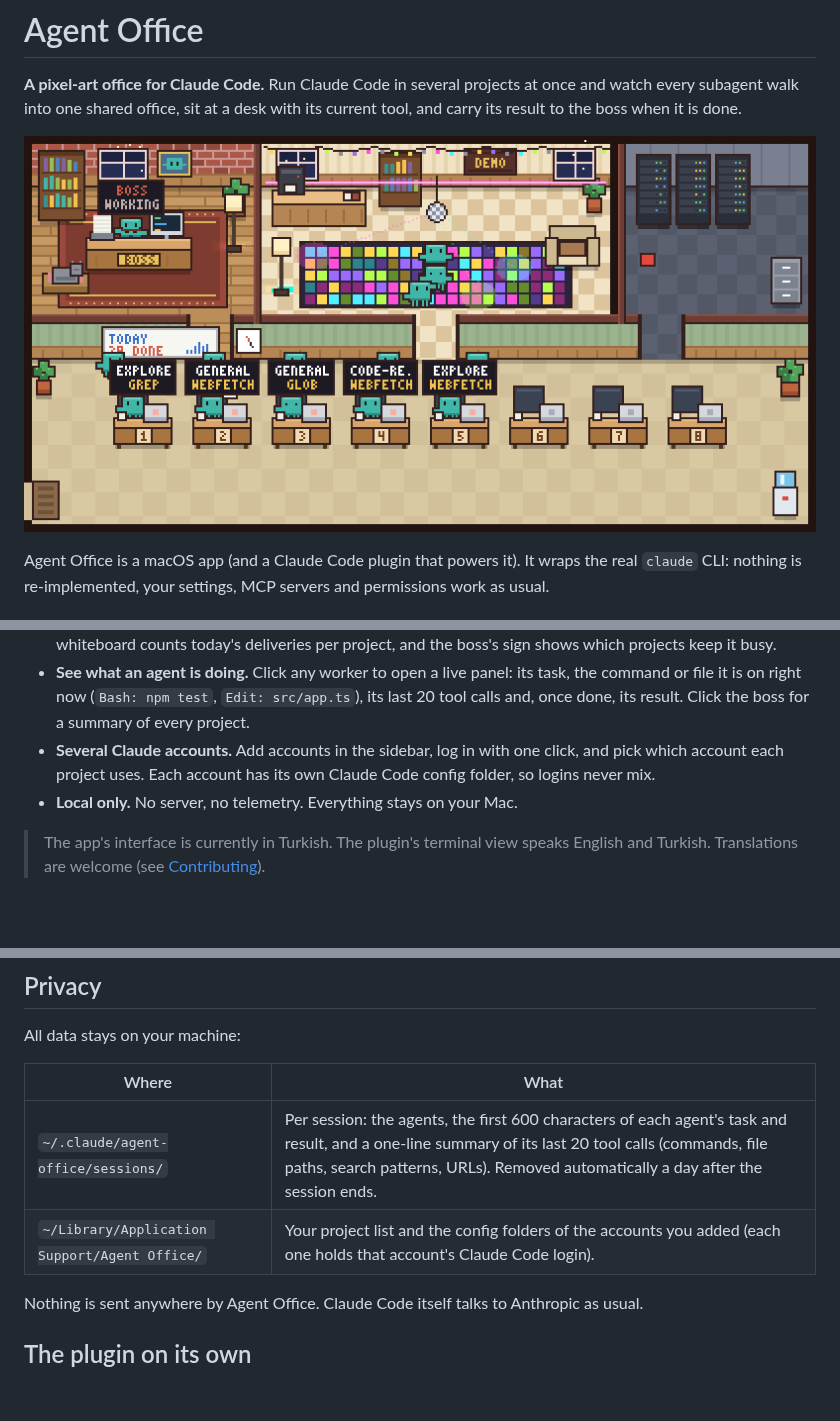
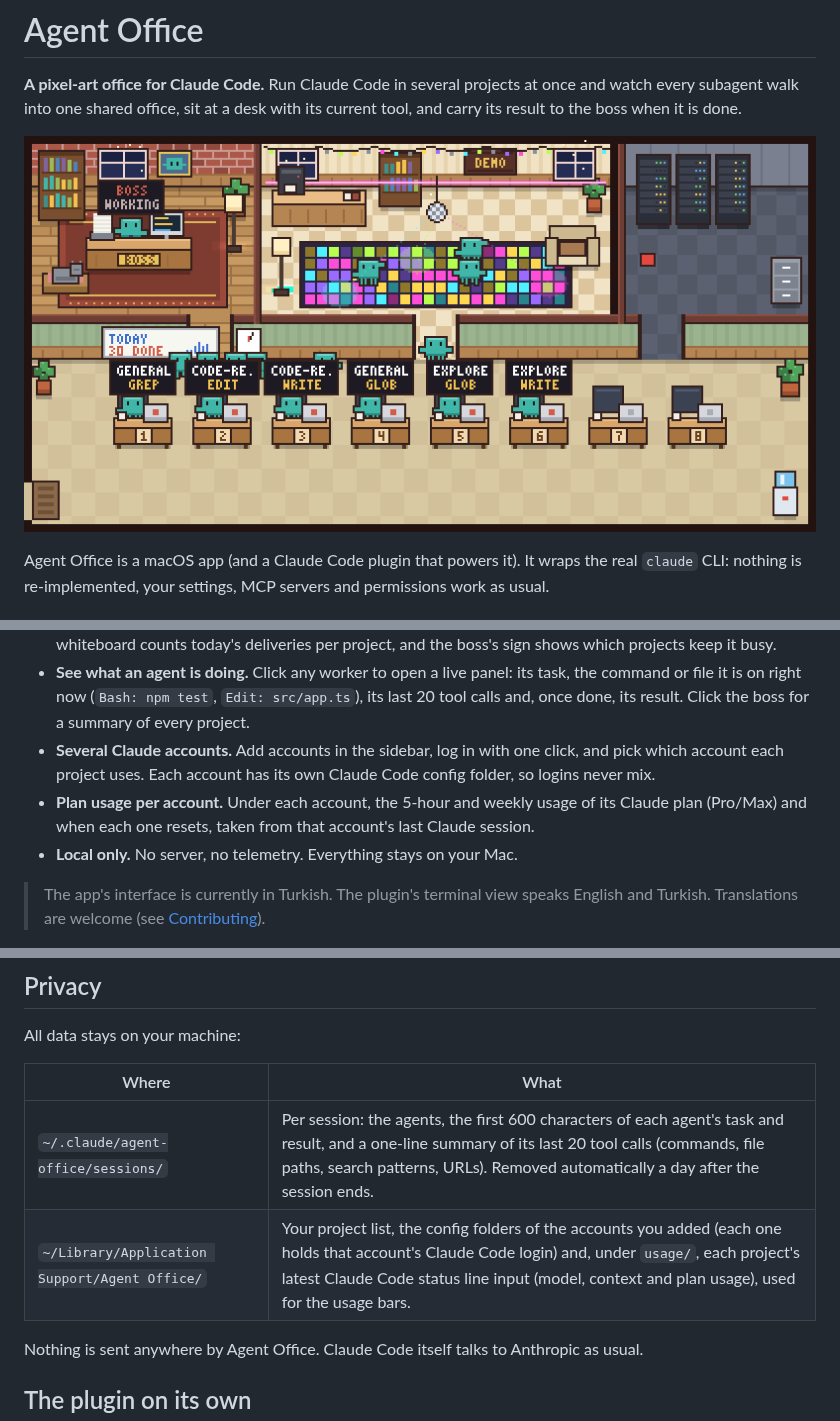
Before and after one commit to isisever/agent-office, a Markdown page: README.md, 3 parts joined by grey strips. Drawn GitHub-style; pictures changed too: plugin/docs/office.png; blank space fills up the shorter version.

```diff
--- a/README.md
+++ b/README.md
@@ -12,6 +12,7 @@ Agent Office is a macOS app (and a Claude Code plugin that powers it). It wraps
 - **One boss over every project.** All projects' agents share the office. Desks carry a colored project tag, the whiteboard counts today's deliveries per project, and the boss's sign shows which projects keep it busy.
 - **See what an agent is doing.** Click any worker to open a live panel: its task, the command or file it is on right now (`Bash: npm test`, `Edit: src/app.ts`), its last 20 tool calls and, once done, its result. Click the boss for a summary of every project.
 - **Several Claude accounts.** Add accounts in the sidebar, log in with one click, and pick which account each project uses. Each account has its own Claude Code config folder, so logins never mix.
+- **Plan usage per account.** Under each account, the 5-hour and weekly usage of its Claude plan (Pro/Max) and when each one resets, taken from that account's last Claude session.
 - **Local only.** No server, no telemetry. Everything stays on your Mac.
 
 > The app's interface is currently in Turkish. The plugin's terminal view speaks English and Turkish. Translations are welcome (see [Contributing](#contributing)).
@@ -80,7 +82,7 @@ All data stays on your machine:
 | Where | What |
 | --- | --- |
 | `~/.claude/agent-office/sessions/` | Per session: the agents, the first 600 characters of each agent's task and result, and a one-line summary of its last 20 tool calls (commands, file paths, search patterns, URLs). Removed automatically a day after the session ends. |
-| `~/Library/Application Support/Agent Office/` | Your project list and the config folders of the accounts you added (each one holds that account's Claude Code login). |
+| `~/Library/Application Support/Agent Office/` | Your project list, the config folders of the accounts you added (each one holds that account's Claude Code login) and, under `usage/`, each project's latest Claude Code status line input (model, context and plan usage), used for the usage bars. |
 
 Nothing is sent anywhere by Agent Office. Claude Code itself talks to Anthropic as usual.
 
```
Also changed, not shown: other parts of README.md (+1 -0 lines), app/CONTRACT.md (+15 -0 lines), plugin/README.md (+3 -0 lines), plugin/docs/band.png, 12 other files.
